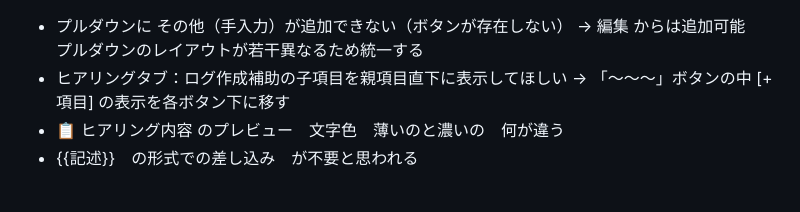
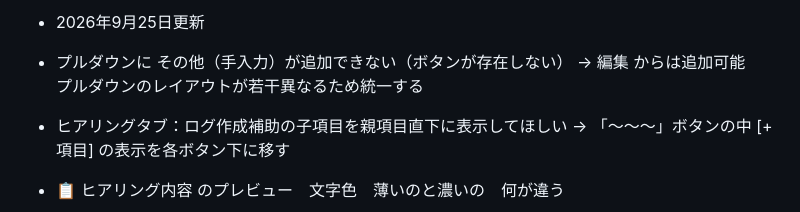
Before and after one commit to 887487/Ver4.2, a Markdown page: README.md, the part around the change. Drawn GitHub-style.

```diff
--- a/README.md
+++ b/README.md
@@ -1,3 +1,5 @@
+* 2026年9月25日更新
+
 * プルダウンに その他（手入力）が追加できない（ボタンが存在しない） → 編集 からは追加可能　プルダウンのレイアウトが若干異なるため統一する
 * ヒアリングタブ：ログ作成補助の子項目を親項目直下に表示してほしい → 「～～～」ボタンの中 [+ 項目] の表示を各ボタン下に移す
 * 📋 ヒアリング内容 のプレビュー　文字色　薄いのと濃いの　何が違う
```
